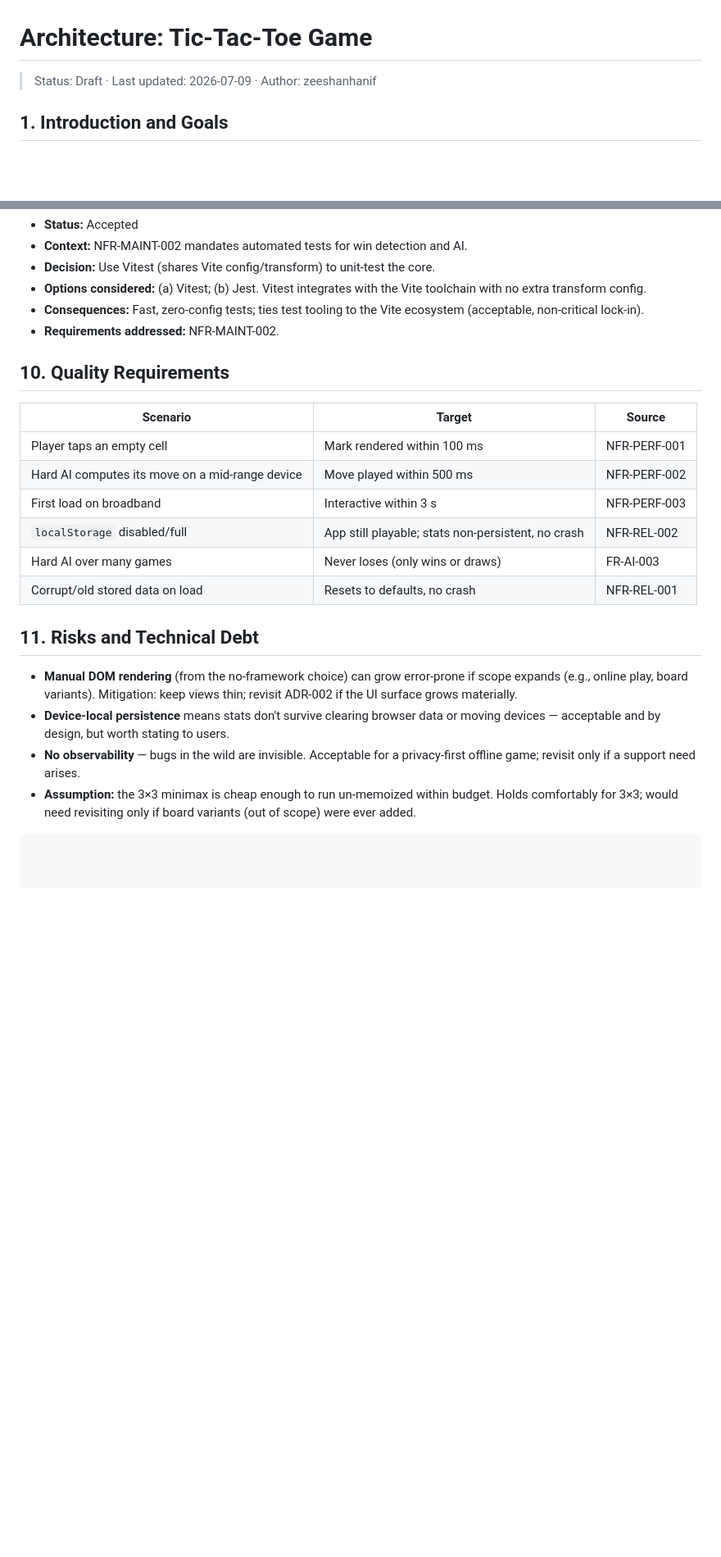
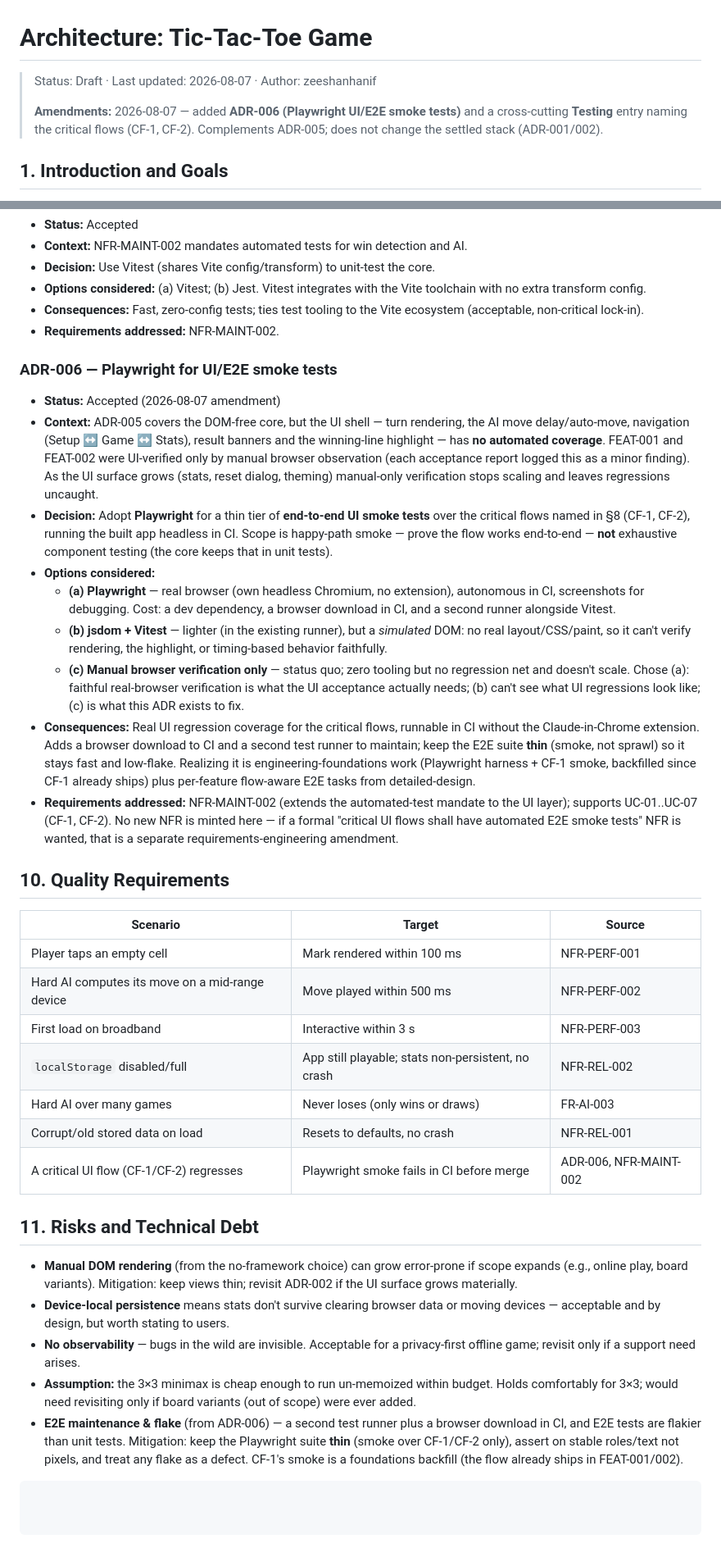
Before and after one commit to zeeshanhanif/tic-tac-toe-game, a Markdown page: docs/architecture.md, 2 parts joined by grey strips. Shown at 82% size. Drawn GitHub-style; blank space fills up the shorter version.

Commit message:
arch: amend test strategy — add ADR-006 (Playwright UI/E2E smoke) + critical flows
Adds a second test tier (Playwright headless E2E) over named critical flows CF-1 (play a game, UC-01..05) and CF-2 (review/reset stats, UC-06/07). Cross-cutting Testing entry drives per-feature flow-aware E2E tasks; CF-1 smoke is a foundations backfill. Complements ADR-005; stack unchanged.

````diff
--- a/docs/architecture.md
+++ b/docs/architecture.md
@@ -1,6 +1,10 @@
 # Architecture: Tic-Tac-Toe Game
 
-> Status: Draft · Last updated: 2026-07-09 · Author: zeeshanhanif
+> Status: Draft · Last updated: 2026-08-07 · Author: zeeshanhanif
+>
+> **Amendments:** 2026-08-07 — added **ADR-006 (Playwright UI/E2E smoke tests)**
+> and a cross-cutting **Testing** entry naming the critical flows (CF-1, CF-2).
+> Complements ADR-005; does not change the settled stack (ADR-001/002).
 
 ## 1. Introduction and Goals
 
@@ -265,6 +293,42 @@ Vite's content-hashed filenames; the app runs offline after first load
   ecosystem (acceptable, non-critical lock-in).
 - **Requirements addressed:** NFR-MAINT-002.
 
+### ADR-006 — Playwright for UI/E2E smoke tests
+- **Status:** Accepted (2026-08-07 amendment)
+- **Context:** ADR-005 covers the DOM-free core, but the UI shell — turn
+  rendering, the AI move delay/auto-move, navigation (Setup ↔ Game ↔ Stats),
+  result banners and the winning-line highlight — has **no automated coverage**.
+  FEAT-001 and FEAT-002 were UI-verified only by manual browser observation
+  (each acceptance report logged this as a minor finding). As the UI surface
+  grows (stats, reset dialog, theming) manual-only verification stops scaling and
+  leaves regressions uncaught.
+- **Decision:** Adopt **Playwright** for a thin tier of **end-to-end UI smoke
+  tests** over the critical flows named in §8 (CF-1, CF-2), running the built app
+  headless in CI. Scope is happy-path smoke — prove the flow works end-to-end —
+  **not** exhaustive component testing (the core keeps that in unit tests).
+- **Options considered:**
+  - **(a) Playwright** — real browser (own headless Chromium, no extension),
+    autonomous in CI, screenshots for debugging. Cost: a dev dependency, a
+    browser download in CI, and a second runner alongside Vitest.
+  - **(b) jsdom + Vitest** — lighter (in the existing runner), but a *simulated*
+    DOM: no real layout/CSS/paint, so it can't verify rendering, the highlight,
+    or timing-based behavior faithfully.
+  - **(c) Manual browser verification only** — status quo; zero tooling but no
+    regression net and doesn't scale.
+  Chose (a): faithful real-browser verification is what the UI acceptance
+  actually needs; (b) can't see what UI regressions look like; (c) is what this
+  ADR exists to fix.
+- **Consequences:** Real UI regression coverage for the critical flows, runnable
+  in CI without the Claude-in-Chrome extension. Adds a browser download to CI and
+  a second test runner to maintain; keep the E2E suite **thin** (smoke, not
+  sprawl) so it stays fast and low-flake. Realizing it is engineering-foundations
+  work (Playwright harness + CF-1 smoke, backfilled since CF-1 already ships) plus
+  per-feature flow-aware E2E tasks from detailed-design.
+- **Requirements addressed:** NFR-MAINT-002 (extends the automated-test mandate
+  to the UI layer); supports UC-01..UC-07 (CF-1, CF-2). No new NFR is minted here
+  — if a formal "critical UI flows shall have automated E2E smoke tests" NFR is
+  wanted, that is a separate requirements-engineering amendment.
+
 ## 10. Quality Requirements
 
 | Scenario | Target | Source |
@@ -275,6 +339,7 @@ Vite's content-hashed filenames; the app runs offline after first load
 | `localStorage` disabled/full | App still playable; stats non-persistent, no crash | NFR-REL-002 |
 | Hard AI over many games | Never loses (only wins or draws) | FR-AI-003 |
 | Corrupt/old stored data on load | Resets to defaults, no crash | NFR-REL-001 |
+| A critical UI flow (CF-1/CF-2) regresses | Playwright smoke fails in CI before merge | ADR-006, NFR-MAINT-002 |
 
 ## 11. Risks and Technical Debt
 
@@ -288,4 +353,9 @@ Vite's content-hashed filenames; the app runs offline after first load
 - **Assumption:** the 3×3 minimax is cheap enough to run un-memoized within
   budget. Holds comfortably for 3×3; would need revisiting only if board variants
   (out of scope) were ever added.
+- **E2E maintenance & flake** (from ADR-006) — a second test runner plus a
+  browser download in CI, and E2E tests are flakier than unit tests. Mitigation:
+  keep the Playwright suite **thin** (smoke over CF-1/CF-2 only), assert on stable
+  roles/text not pixels, and treat any flake as a defect. CF-1's smoke is a
+  foundations backfill (the flow already ships in FEAT-001/002).
 ```
````
Also changed, not shown: other parts of docs/architecture.md (+24 -0 lines).
